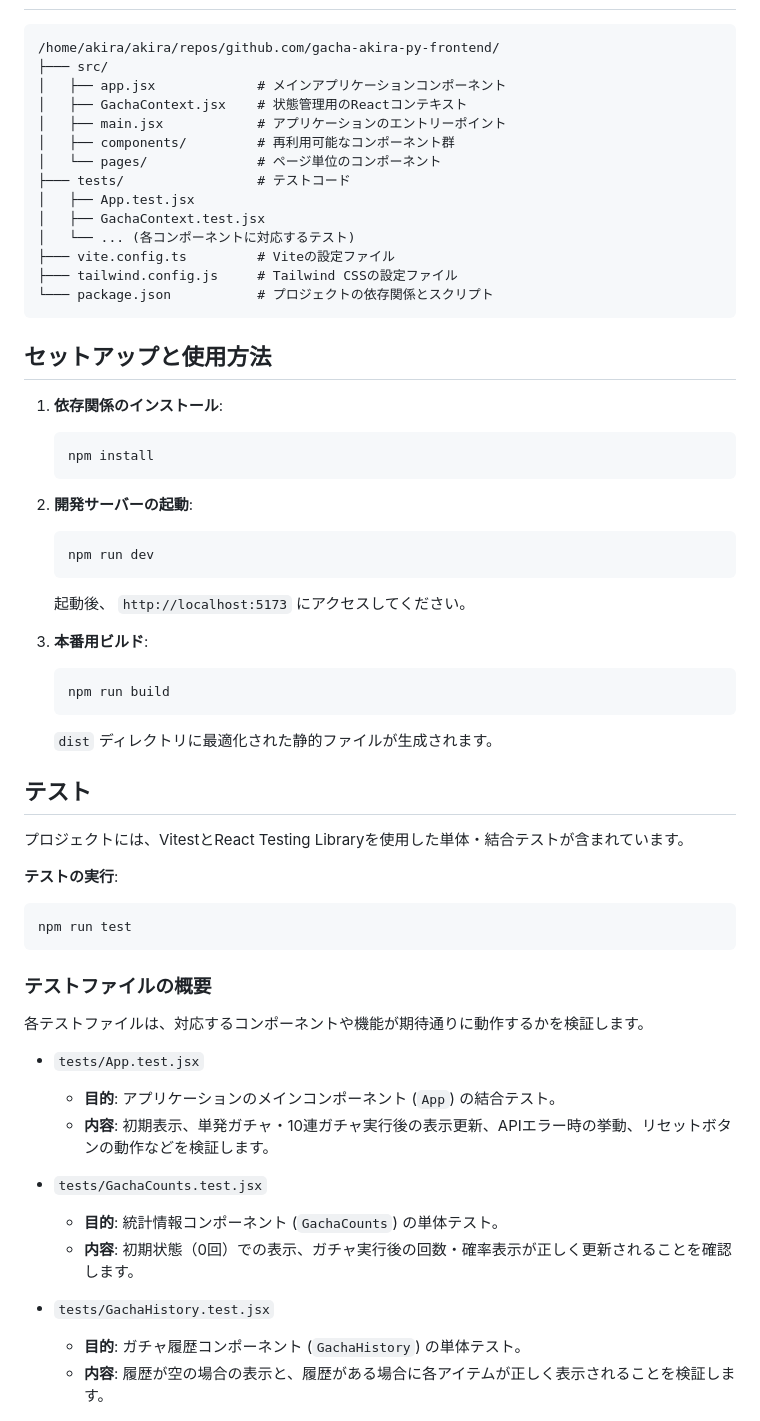
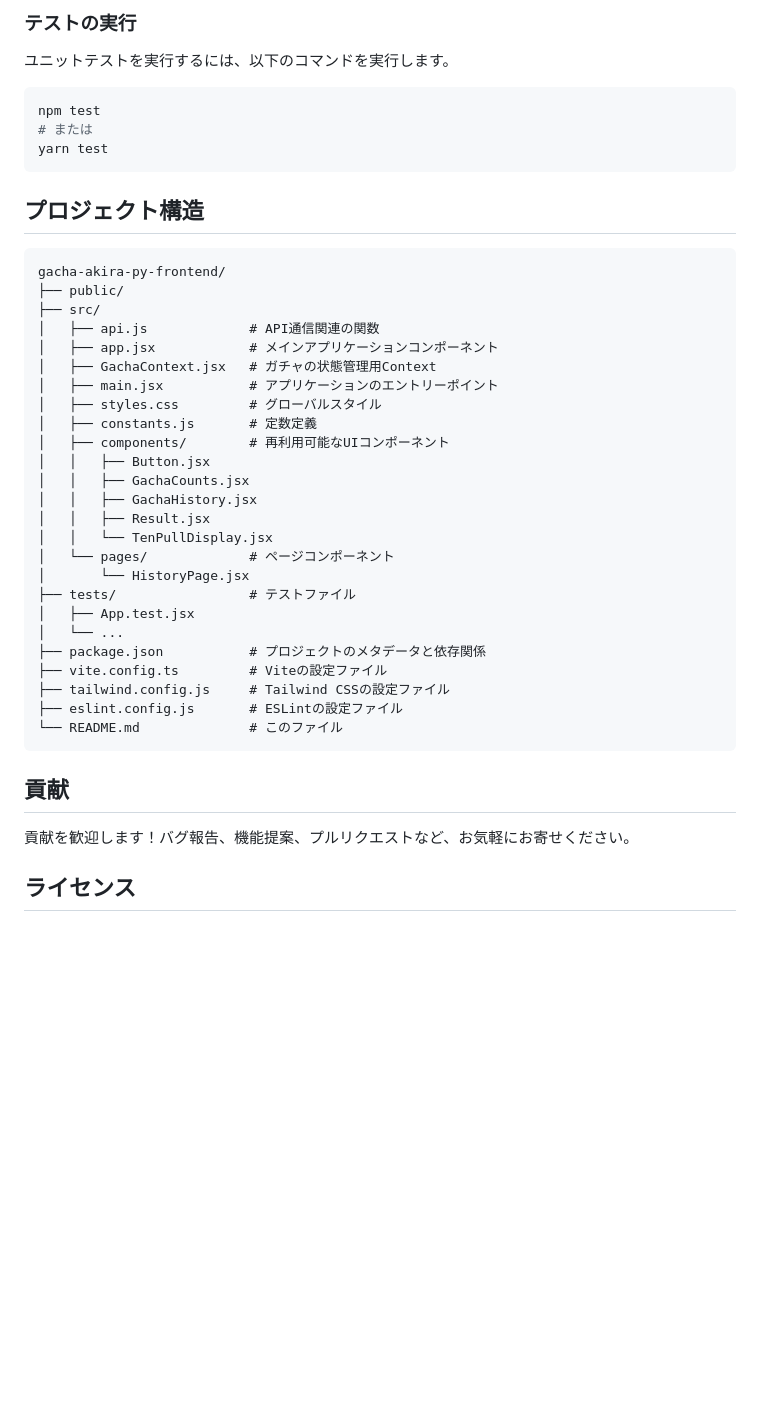
Before and after one commit to nayutarou/gacha-akira-py-frontend, a Markdown page: README.md, the part around one of its changes. Rendered like a GitHub page; blank space fills up the shorter version.

````diff
--- a/README.md
+++ b/README.md
@@ -23,63 +75,46 @@
+### テストの実行
+
+ユニットテストを実行するには、以下のコマンドを実行します。
+
+```bash
+npm test
+# または
+yarn test
+```
+
+## プロジェクト構造
 
 ```
-/home/akira/akira/repos/github.com/gacha-akira-py-frontend/
-├─── src/
-│   ├── app.jsx             # メインアプリケーションコンポーネント
-│   ├── GachaContext.jsx    # 状態管理用のReactコンテキスト
-│   ├── main.jsx            # アプリケーションのエントリーポイント
-│   ├── components/         # 再利用可能なコンポーネント群
-│   └── pages/              # ページ単位のコンポーネント
-├─── tests/                 # テストコード
+gacha-akira-py-frontend/
+├── public/
+├── src/
+│   ├── api.js             # API通信関連の関数
+│   ├── app.jsx            # メインアプリケーションコンポーネント
+│   ├── GachaContext.jsx   # ガチャの状態管理用Context
+│   ├── main.jsx           # アプリケーションのエントリーポイント
+│   ├── styles.css         # グローバルスタイル
+│   ├── constants.js       # 定数定義
+│   ├── components/        # 再利用可能なUIコンポーネント
+│   │   ├── Button.jsx
+│   │   ├── GachaCounts.jsx
+│   │   ├── GachaHistory.jsx
+│   │   ├── Result.jsx
+│   │   └── TenPullDisplay.jsx
+│   └── pages/             # ページコンポーネント
+│       └── HistoryPage.jsx
+├── tests/                 # テストファイル
 │   ├── App.test.jsx
-│   ├── GachaContext.test.jsx
-│   └── ... (各コンポーネントに対応するテスト)
-├─── vite.config.ts         # Viteの設定ファイル
-├─── tailwind.config.js     # Tailwind CSSの設定ファイル
-└─── package.json           # プロジェクトの依存関係とスクリプト
+│   └── ...
+├── package.json           # プロジェクトのメタデータと依存関係
+├── vite.config.ts         # Viteの設定ファイル
+├── tailwind.config.js     # Tailwind CSSの設定ファイル
+├── eslint.config.js       # ESLintの設定ファイル
+└── README.md              # このファイル
 ```
 
-## セットアップと使用方法
+## 貢献
 
-1.  **依存関係のインストール**:
-    ```bash
-    npm install
-    ```
+貢献を歓迎します！バグ報告、機能提案、プルリクエストなど、お気軽にお寄せください。
 
-2.  **開発サーバーの起動**:
-    ```bash
-    npm run dev
-    ```
-    起動後、 `http://localhost:5173` にアクセスしてください。
+## ライセンス
 
-3.  **本番用ビルド**:
-    ```bash
-    npm run build
-    ```
-    `dist` ディレクトリに最適化された静的ファイルが生成されます。
-
-## テスト
-
-プロジェクトには、VitestとReact Testing Libraryを使用した単体・結合テストが含まれています。
-
-**テストの実行**:
-
-```bash
-npm run test
-```
-
-### テストファイルの概要
-
-各テストファイルは、対応するコンポーネントや機能が期待通りに動作するかを検証します。
-
--   `tests/App.test.jsx`
-    -   **目的**: アプリケーションのメインコンポーネント (`App`) の結合テスト。
-    -   **内容**: 初期表示、単発ガチャ・10連ガチャ実行後の表示更新、APIエラー時の挙動、リセットボタンの動作などを検証します。
-
--   `tests/GachaCounts.test.jsx`
-    -   **目的**: 統計情報コンポーネント (`GachaCounts`) の単体テスト。
-    -   **内容**: 初期状態（0回）での表示、ガチャ実行後の回数・確率表示が正しく更新されることを確認します。
-
--   `tests/GachaHistory.test.jsx`
-    -   **目的**: ガチャ履歴コンポーネント (`GachaHistory`) の単体テスト。
-    -   **内容**: 履歴が空の場合の表示と、履歴がある場合に各アイテムが正しく表示されることを検証します。
-
````
Also changed, not shown: other parts of README.md (+69 -35 lines).
